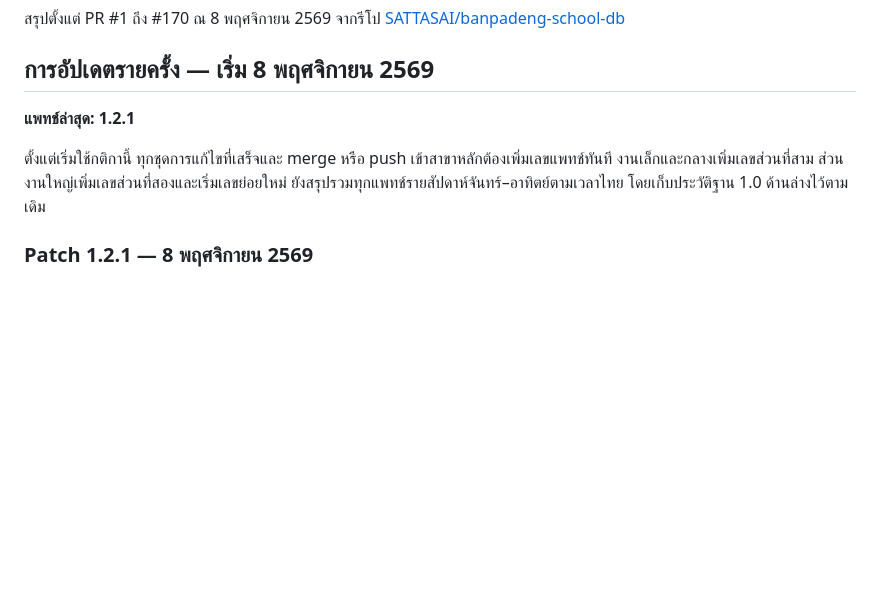
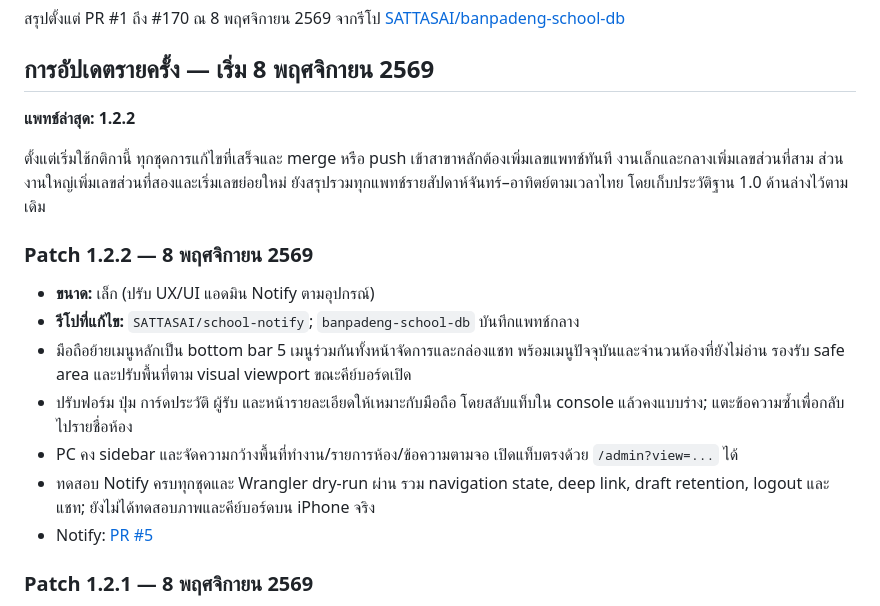
Before and after one commit to SATTASAI/banpadeng-school-db, a Markdown page: CHANGELOG.md, the part around the change. GitHub-like rendering; blank space fills up the shorter version.

Commit message:
Record Patch 1.2.2: responsive admin Notify navigation

```diff
--- a/CHANGELOG.md
+++ b/CHANGELOG.md
@@ -6,11 +6,21 @@
 
 ## การอัปเดตรายครั้ง — เริ่ม 8 พฤศจิกายน 2569
 
-**แพทช์ล่าสุด: 1.2.1**
+**แพทช์ล่าสุด: 1.2.2**
 
 ตั้งแต่เริ่มใช้กติกานี้ ทุกชุดการแก้ไขที่เสร็จและ merge หรือ push เข้าสาขาหลักต้องเพิ่มเลขแพทช์ทันที
 งานเล็กและกลางเพิ่มเลขส่วนที่สาม ส่วนงานใหญ่เพิ่มเลขส่วนที่สองและเริ่มเลขย่อยใหม่
 ยังสรุปรวมทุกแพทช์รายสัปดาห์จันทร์–อาทิตย์ตามเวลาไทย โดยเก็บประวัติฐาน 1.0 ด้านล่างไว้ตามเดิม
+
+### Patch 1.2.2 — 8 พฤศจิกายน 2569
+
+- **ขนาด:** เล็ก (ปรับ UX/UI แอดมิน Notify ตามอุปกรณ์)
+- **รีโปที่แก้ไข:** `SATTASAI/school-notify`; `banpadeng-school-db` บันทึกแพทช์กลาง
+- มือถือย้ายเมนูหลักเป็น bottom bar 5 เมนูร่วมกันทั้งหน้าจัดการและกล่องแชท พร้อมเมนูปัจจุบันและจำนวนห้องที่ยังไม่อ่าน รองรับ safe area และปรับพื้นที่ตาม visual viewport ขณะคีย์บอร์ดเปิด
+- ปรับฟอร์ม ปุ่ม การ์ดประวัติ ผู้รับ และหน้ารายละเอียดให้เหมาะกับมือถือ โดยสลับแท็บใน console แล้วคงแบบร่าง; แตะข้อความซ้ำเพื่อกลับไปรายชื่อห้อง
+- PC คง sidebar และจัดความกว้างพื้นที่ทำงาน/รายการห้อง/ข้อความตามจอ เปิดแท็บตรงด้วย `/admin?view=...` ได้
+- ทดสอบ Notify ครบทุกชุดและ Wrangler dry-run ผ่าน รวม navigation state, deep link, draft retention, logout และแชท; ยังไม่ได้ทดสอบภาพและคีย์บอร์ดบน iPhone จริง
+- Notify: [PR #5](https://github.com/SATTASAI/school-notify/pull/5)
 
 ### Patch 1.2.1 — 8 พฤศจิกายน 2569
 
```
